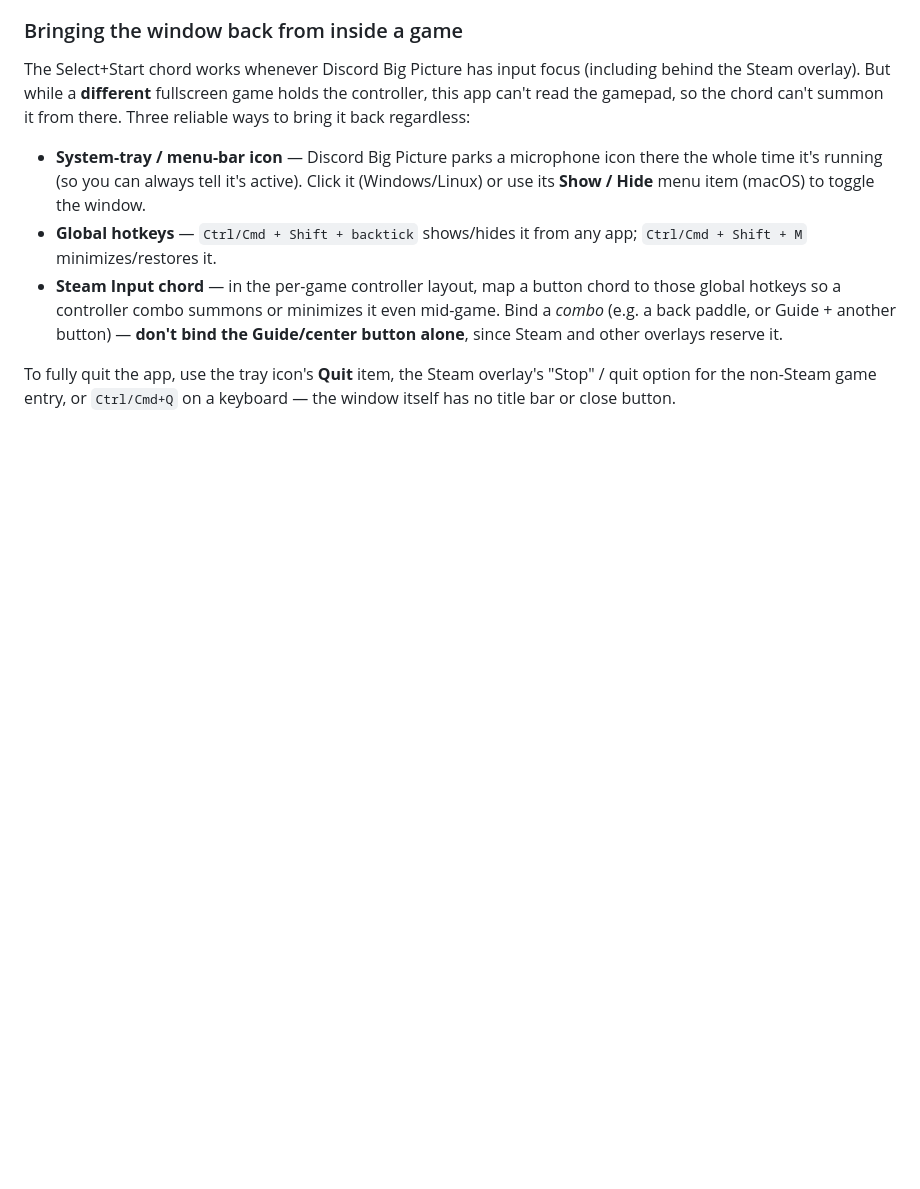
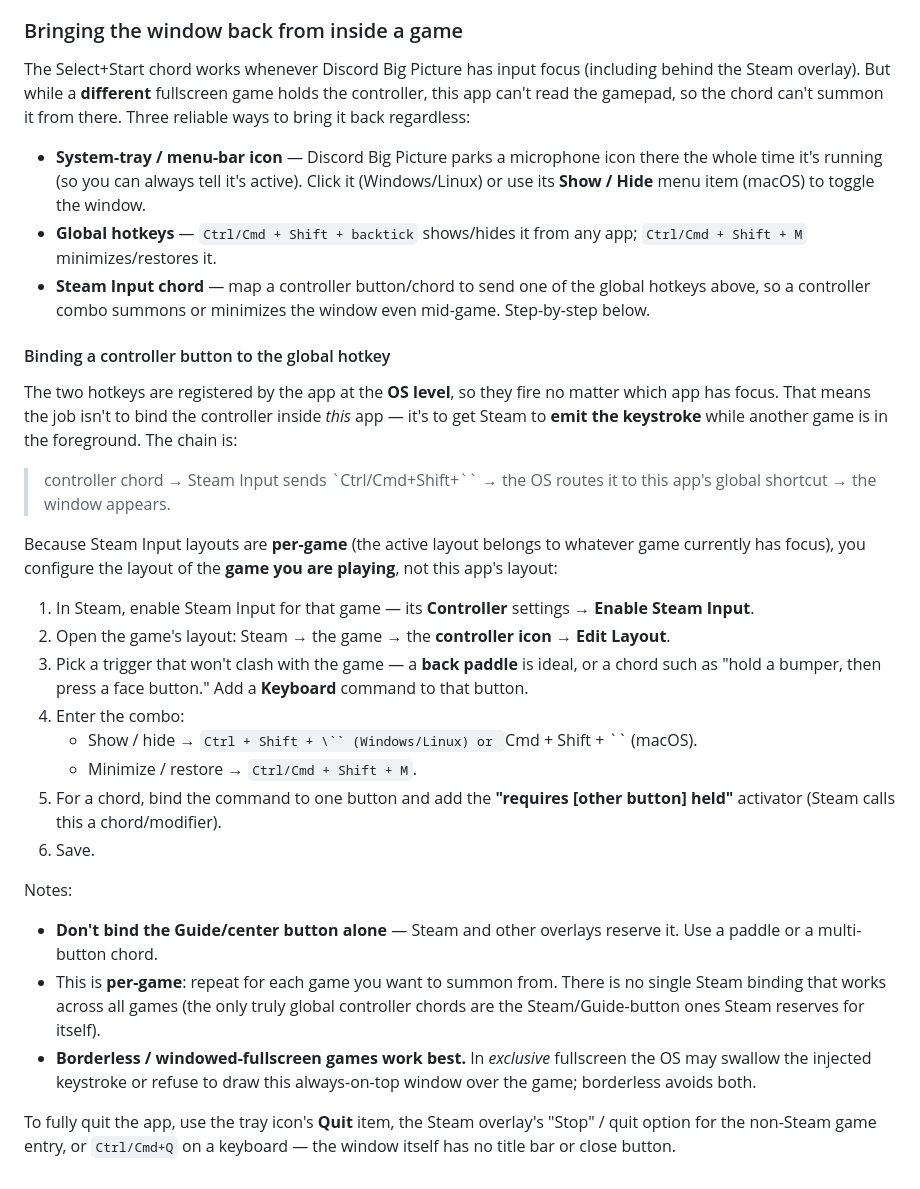
Before and after one commit to LudoCogito/sitcord, a Markdown page: docs/STEAM.md, the part around the change. GitHub-like rendering; blank space fills up the shorter version.

Commit message:
docs: step-by-step for binding a controller chord to the global hotkey
Explain the OS-global hotkey -> per-game Steam Input route for summoning
the window from inside another game, with borderless-fullscreen and
Guide-button caveats.

Co-Authored-By: Claude Opus 4.8 <noreply@anthropic.com>

```diff
--- a/docs/STEAM.md
+++ b/docs/STEAM.md
@@ -95,11 +95,49 @@ summon it from there. Three reliable ways to bring it back regardless:
   toggle the window.
 - **Global hotkeys** — `Ctrl/Cmd + Shift + backtick` shows/hides it from any
   app; `Ctrl/Cmd + Shift + M` minimizes/restores it.
-- **Steam Input chord** — in the per-game controller layout, map a button chord
-  to those global hotkeys so a controller combo summons or minimizes it even
-  mid-game. Bind a *combo* (e.g. a back paddle, or Guide + another button) —
-  **don't bind the Guide/center button alone**, since Steam and other overlays
-  reserve it.
+- **Steam Input chord** — map a controller button/chord to send one of the
+  global hotkeys above, so a controller combo summons or minimizes the window
+  even mid-game. Step-by-step below.
+
+#### Binding a controller button to the global hotkey
+
+The two hotkeys are registered by the app at the **OS level**, so they fire no
+matter which app has focus. That means the job isn't to bind the controller
+inside *this* app — it's to get Steam to **emit the keystroke** while another
+game is in the foreground. The chain is:
+
+> controller chord → Steam Input sends `Ctrl/Cmd+Shift+\`` → the OS routes it to
+> this app's global shortcut → the window appears.
+
+Because Steam Input layouts are **per-game** (the active layout belongs to
+whatever game currently has focus), you configure the layout of the **game you
+are playing**, not this app's layout:
+
+1. In Steam, enable Steam Input for that game — its **Controller** settings →
+   **Enable Steam Input**.
+2. Open the game's layout: Steam → the game → the **controller icon** →
+   **Edit Layout**.
+3. Pick a trigger that won't clash with the game — a **back paddle** is ideal,
+   or a chord such as "hold a bumper, then press a face button." Add a
+   **Keyboard** command to that button.
+4. Enter the combo:
+   - Show / hide → `Ctrl + Shift + \`` (Windows/Linux) or `Cmd + Shift + \``
+     (macOS).
+   - Minimize / restore → `Ctrl/Cmd + Shift + M`.
+5. For a chord, bind the command to one button and add the **"requires
+   [other button] held"** activator (Steam calls this a chord/modifier).
+6. Save.
+
+Notes:
+
+- **Don't bind the Guide/center button alone** — Steam and other overlays
+  reserve it. Use a paddle or a multi-button chord.
+- This is **per-game**: repeat for each game you want to summon from. There is
+  no single Steam binding that works across all games (the only truly global
+  controller chords are the Steam/Guide-button ones Steam reserves for itself).
+- **Borderless / windowed-fullscreen games work best.** In *exclusive*
+  fullscreen the OS may swallow the injected keystroke or refuse to draw this
+  always-on-top window over the game; borderless avoids both.
 
 To fully quit the app, use the tray icon's **Quit** item, the Steam overlay's
 "Stop" / quit option for the non-Steam game entry, or `Ctrl/Cmd+Q` on a
```
